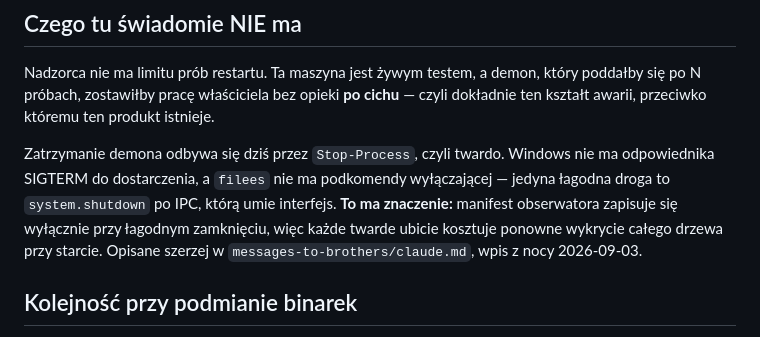
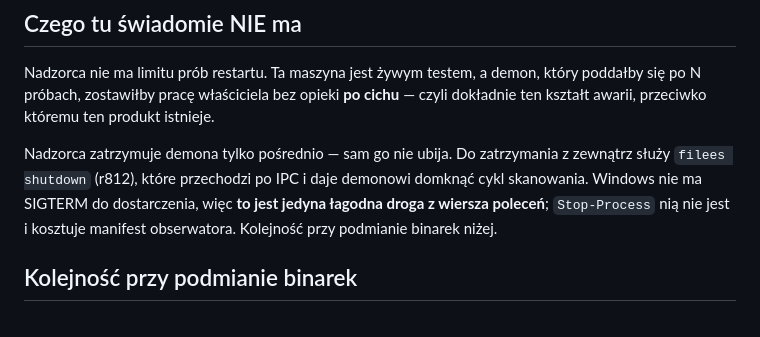
Before and after one commit to Zaytzew/FileES, a Markdown page: packaging/windows/AUTOSTART.md, the part around the change. GitHub-like rendering.

Commit message:
Sync SVN r814
packaging/windows/AUTOSTART.md

git-svn-id: svn://cloud.atmprojekt.pl/SYNCSHARE@814 cbaec37a-768d-fe46-bd9d-fe81d328dd58

```diff
--- a/packaging/windows/AUTOSTART.md
+++ b/packaging/windows/AUTOSTART.md
@@ -45,13 +45,11 @@ który poddałby się po N próbach, zostawiłby pracę właściciela bez opieki
 **po cichu** — czyli dokładnie ten kształt awarii, przeciwko któremu ten
 produkt istnieje.
 
-Zatrzymanie demona odbywa się dziś przez `Stop-Process`, czyli twardo. Windows
-nie ma odpowiednika SIGTERM do dostarczenia, a `filees` nie ma podkomendy
-wyłączającej — jedyna łagodna droga to `system.shutdown` po IPC, którą umie
-interfejs. **To ma znaczenie:** manifest obserwatora zapisuje się wyłącznie
-przy łagodnym zamknięciu, więc każde twarde ubicie kosztuje ponowne wykrycie
-całego drzewa przy starcie. Opisane szerzej w `messages-to-brothers/claude.md`,
-wpis z nocy 2026-09-03.
+Nadzorca zatrzymuje demona tylko pośrednio — sam go nie ubija. Do zatrzymania
+z zewnątrz służy `filees shutdown` (r812), które przechodzi po IPC i daje
+demonowi domknąć cykl skanowania. Windows nie ma SIGTERM do dostarczenia, więc
+**to jest jedyna łagodna droga z wiersza poleceń**; `Stop-Process` nią nie jest
+i kosztuje manifest obserwatora. Kolejność przy podmianie binarek niżej.
 
 ## Kolejność przy podmianie binarek
 
```
